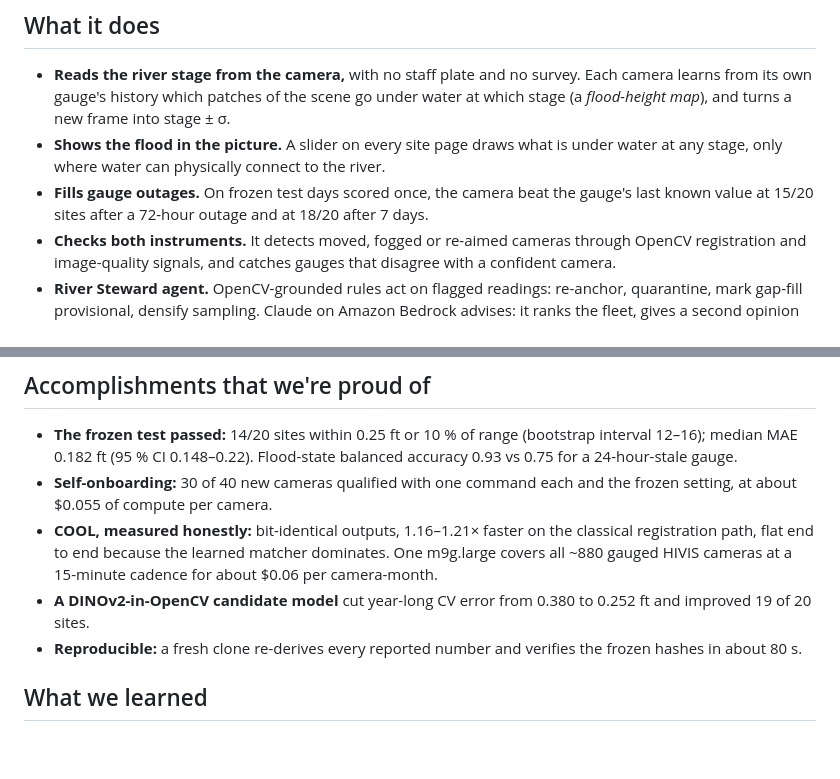
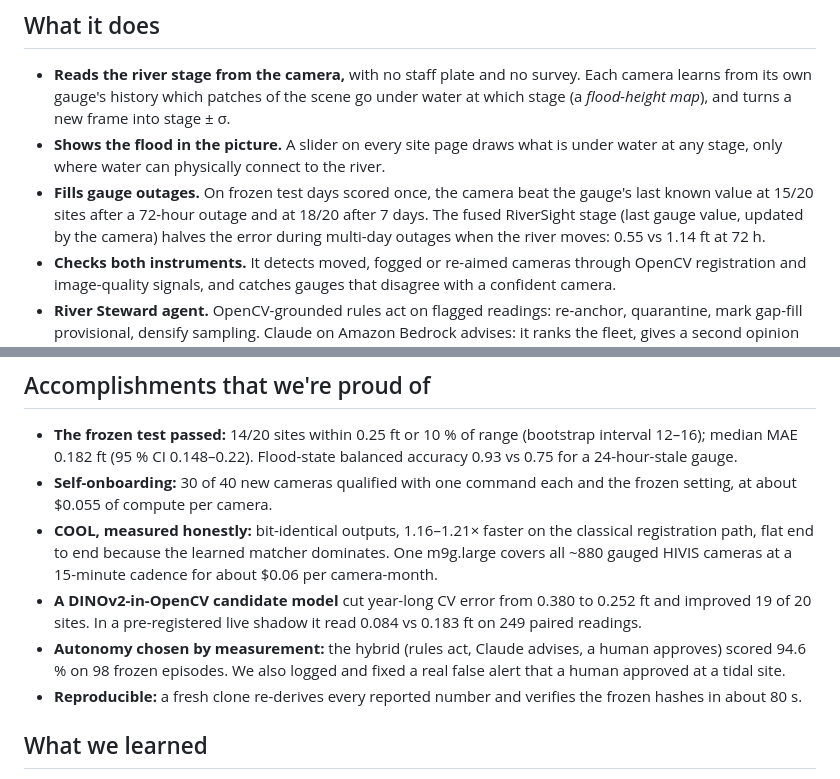
Before and after one commit to samsundar989/opencv-hackathon, a Markdown page: docs/DEVPOST.md, 2 parts joined by grey strips. Rendered like a GitHub page; blank space fills up the shorter version.

```diff
--- a/docs/DEVPOST.md
+++ b/docs/DEVPOST.md
@@ -16,7 +16,7 @@ Stream gauges go dark, drift, ice up and get washed out, often when floods hit.
 ## What it does
 - **Reads the river stage from the camera,** with no staff plate and no survey. Each camera learns from its own gauge's history which patches of the scene go under water at which stage (a *flood-height map*), and turns a new frame into stage ± σ.
 - **Shows the flood in the picture.** A slider on every site page draws what is under water at any stage, only where water can physically connect to the river.
-- **Fills gauge outages.** On frozen test days scored once, the camera beat the gauge's last known value at 15/20 sites after a 72-hour outage and at 18/20 after 7 days.
+- **Fills gauge outages.** On frozen test days scored once, the camera beat the gauge's last known value at 15/20 sites after a 72-hour outage and at 18/20 after 7 days. The fused RiverSight stage (last gauge value, updated by the camera) halves the error during multi-day outages when the river moves: 0.55 vs 1.14 ft at 72 h.
 - **Checks both instruments.** It detects moved, fogged or re-aimed cameras through OpenCV registration and image-quality signals, and catches gauges that disagree with a confident camera.
 - **River Steward agent.** OpenCV-grounded rules act on flagged readings: re-anchor, quarantine, mark gap-fill provisional, densify sampling. Claude on Amazon Bedrock advises: it ranks the fleet, gives a second opinion and drafts alerts. A human approves anything that leaves the system.
 - **Runs live** on AWS Graviton5 with OpenCV's COOL build, every 15 minutes, for 20 frozen-test cameras plus newly onboarded ones.
@@ -38,7 +38,8 @@ Stream gauges go dark, drift, ice up and get washed out, often when floods hit.
 - **The frozen test passed:** 14/20 sites within 0.25 ft or 10 % of range (bootstrap interval 12–16); median MAE 0.182 ft (95 % CI 0.148–0.22). Flood-state balanced accuracy 0.93 vs 0.75 for a 24-hour-stale gauge.
 - **Self-onboarding:** 30 of 40 new cameras qualified with one command each and the frozen setting, at about $0.055 of compute per camera.
 - **COOL, measured honestly:** bit-identical outputs, 1.16–1.21× faster on the classical registration path, flat end to end because the learned matcher dominates. One m9g.large covers all ~880 gauged HIVIS cameras at a 15-minute cadence for about $0.06 per camera-month.
-- **A DINOv2-in-OpenCV candidate model** cut year-long CV error from 0.380 to 0.252 ft and improved 19 of 20 sites.
+- **A DINOv2-in-OpenCV candidate model** cut year-long CV error from 0.380 to 0.252 ft and improved 19 of 20 sites. In a pre-registered live shadow it read 0.084 vs 0.183 ft on 249 paired readings.
+- **Autonomy chosen by measurement:** the hybrid (rules act, Claude advises, a human approves) scored 94.6 % on 98 frozen episodes. We also logged and fixed a real false alert that a human approved at a tidal site.
 - **Reproducible:** a fresh clone re-derives every reported number and verifies the frozen hashes in about 80 s.
 
 ## What we learned
```
Also changed, not shown: README.md (+3 -2 lines).
